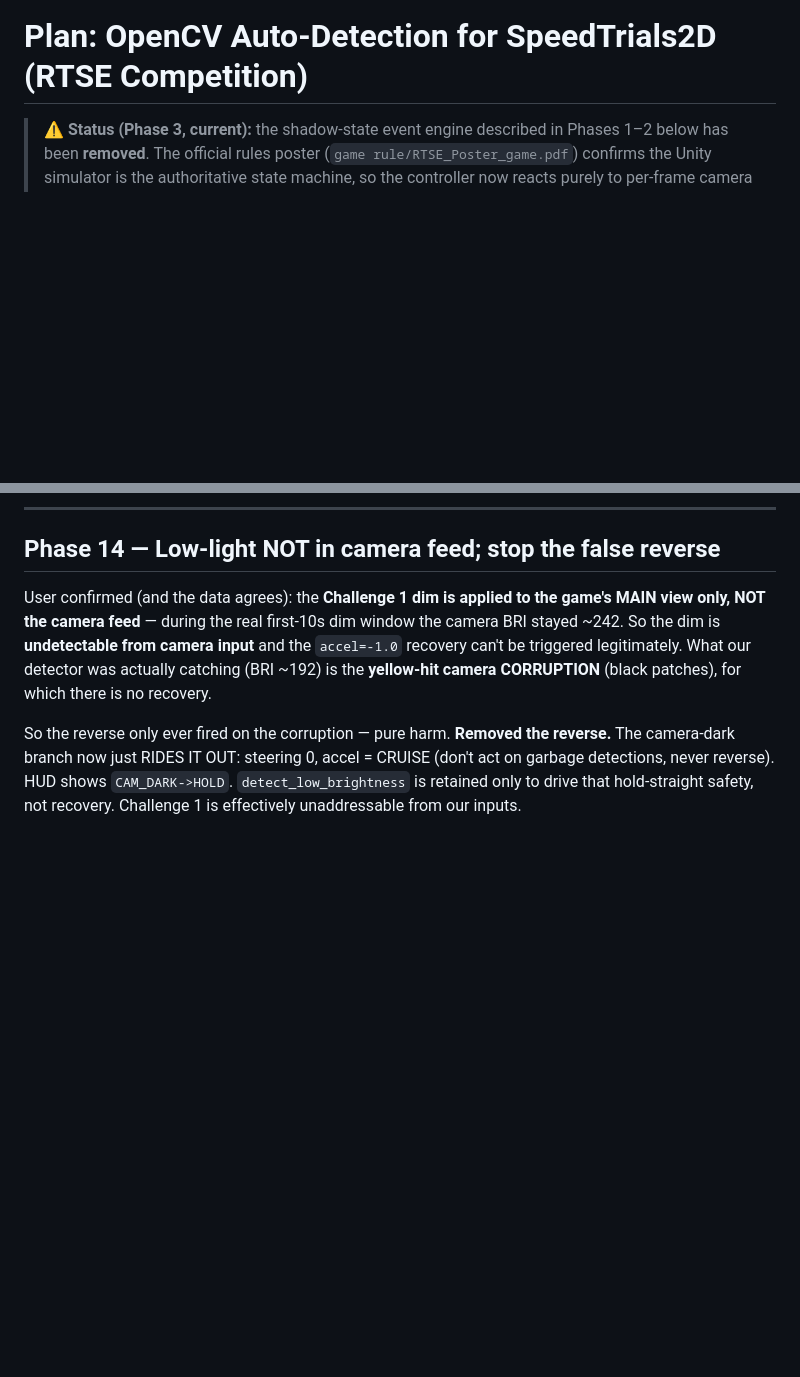
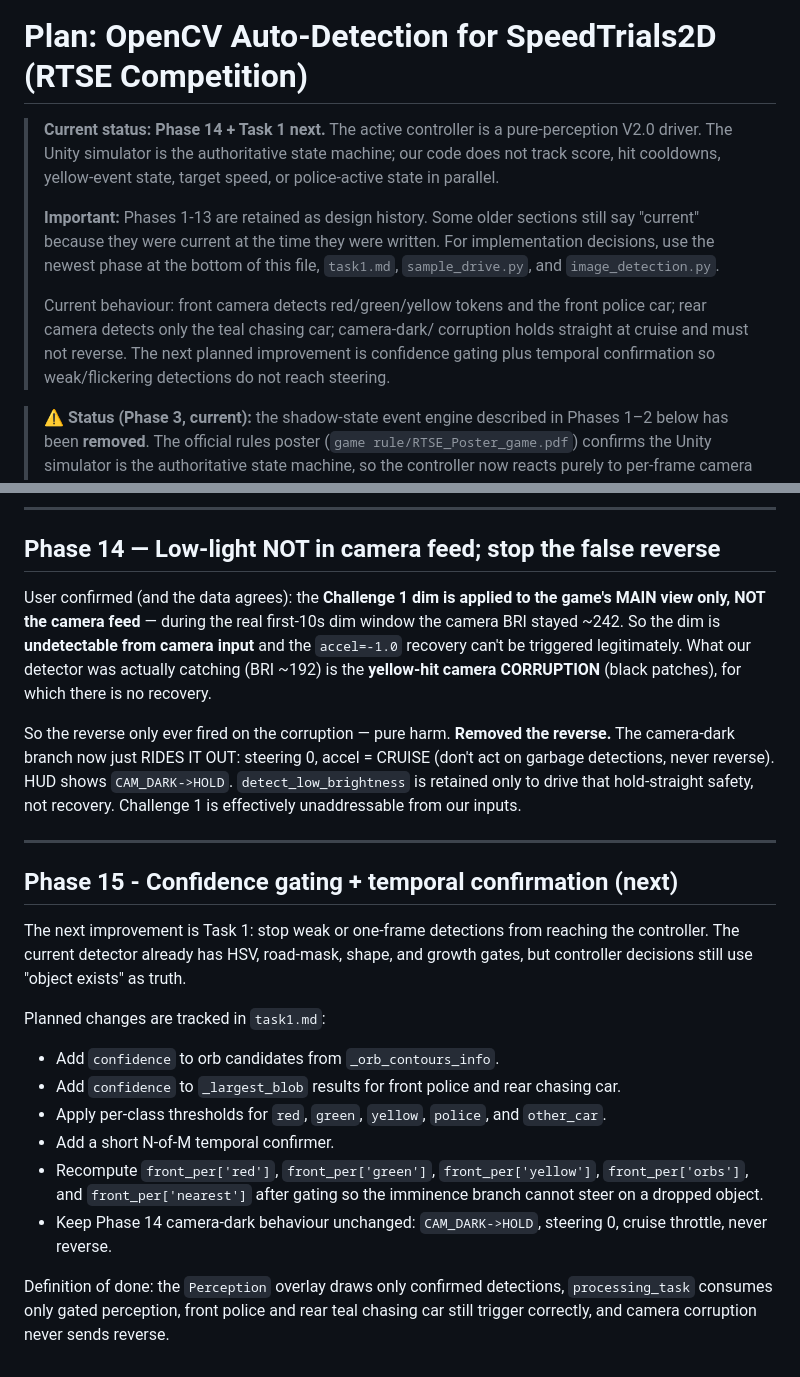
Before and after one commit to sp-mohdsharhan/DAMM_RTSE_ASGMT2, a Markdown page: plan.md, 2 parts joined by grey strips. Rendered like a GitHub page; blank space fills up the shorter version.

Commit message:
update plan to tackle new challange

```diff
--- a/plan.md
+++ b/plan.md
@@ -1,4 +1,20 @@
 # Plan: OpenCV Auto-Detection for SpeedTrials2D (RTSE Competition)
+
+> **Current status: Phase 14 + Task 1 next.** The active controller is a
+> pure-perception V2.0 driver. The Unity simulator is the authoritative state
+> machine; our code does not track score, hit cooldowns, yellow-event state,
+> target speed, or police-active state in parallel.
+>
+> **Important:** Phases 1-13 are retained as design history. Some older sections
+> still say "current" because they were current at the time they were written.
+> For implementation decisions, use the newest phase at the bottom of this file,
+> `task1.md`, `sample_drive.py`, and `image_detection.py`.
+>
+> Current behaviour: front camera detects red/green/yellow tokens and the front
+> police car; rear camera detects only the teal chasing car; camera-dark/
+> corruption holds straight at cruise and must not reverse. The next planned
+> improvement is confidence gating plus temporal confirmation so weak/flickering
+> detections do not reach steering.
 
 > **⚠ Status (Phase 3, current):** the shadow-state event engine described in Phases 1–2
 > below has been **removed**. The official rules poster (`game rule/RTSE_Poster_game.pdf`)
@@ -660,3 +676,28 @@ reverse.** The camera-dark branch now just RIDES IT OUT: steering 0, accel =
 CRUISE (don't act on garbage detections, never reverse). HUD shows `CAM_DARK->HOLD`.
 `detect_low_brightness` is retained only to drive that hold-straight safety, not
 recovery. Challenge 1 is effectively unaddressable from our inputs.
+
+---
+
+## Phase 15 - Confidence gating + temporal confirmation (next)
+
+The next improvement is Task 1: stop weak or one-frame detections from reaching
+the controller. The current detector already has HSV, road-mask, shape, and
+growth gates, but controller decisions still use "object exists" as truth.
+
+Planned changes are tracked in `task1.md`:
+- Add `confidence` to orb candidates from `_orb_contours_info`.
+- Add `confidence` to `_largest_blob` results for front police and rear chasing
+  car.
+- Apply per-class thresholds for `red`, `green`, `yellow`, `police`, and
+  `other_car`.
+- Add a short N-of-M temporal confirmer.
+- Recompute `front_per['red']`, `front_per['green']`, `front_per['yellow']`,
+  `front_per['orbs']`, and `front_per['nearest']` after gating so the imminence
+  branch cannot steer on a dropped object.
+- Keep Phase 14 camera-dark behaviour unchanged: `CAM_DARK->HOLD`, steering 0,
+  cruise throttle, never reverse.
+
+Definition of done: the `Perception` overlay draws only confirmed detections,
+`processing_task` consumes only gated perception, front police and rear teal
+chasing car still trigger correctly, and camera corruption never sends reverse.
```
